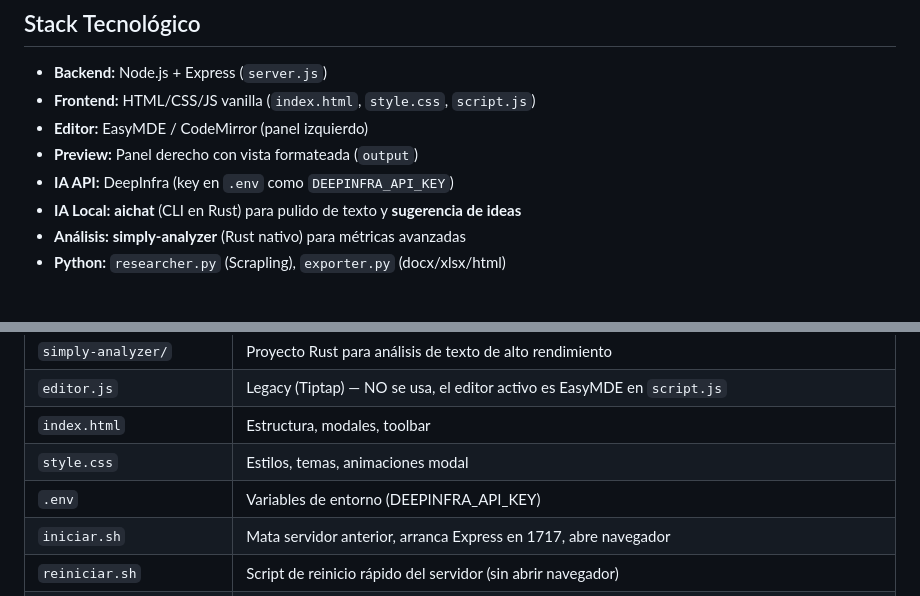
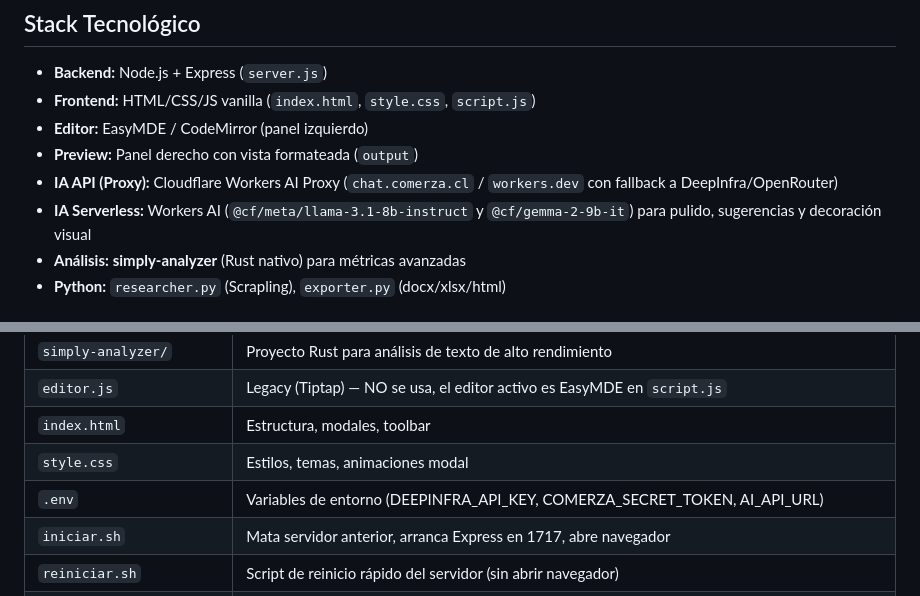
Before and after one commit to alexdechile/simply-apps, a Markdown page: memory.md, 2 parts joined by grey strips. Drawn GitHub-style.

Commit message:
docs: update memory.md to include Cloudflare proxy environment variables

```diff
--- a/memory.md
+++ b/memory.md
@@ -19,8 +19,8 @@ Ahora la app corre como un servicio de fondo:
 - **Frontend:** HTML/CSS/JS vanilla (`index.html`, `style.css`, `script.js`)
 - **Editor:** EasyMDE / CodeMirror (panel izquierdo)
 - **Preview:** Panel derecho con vista formateada (`output`)
-- **IA API:** DeepInfra (key en `.env` como `DEEPINFRA_API_KEY`)
-- **IA Local:** **aichat** (CLI en Rust) para pulido de texto y **sugerencia de ideas**
+- **IA API (Proxy):** Cloudflare Workers AI Proxy (`chat.comerza.cl` / `workers.dev` con fallback a DeepInfra/OpenRouter)
+- **IA Serverless:** Workers AI (`@cf/meta/llama-3.1-8b-instruct` y `@cf/gemma-2-9b-it`) para pulido, sugerencias y decoración visual
 - **Análisis:** **simply-analyzer** (Rust nativo) para métricas avanzadas
 - **Python:** `researcher.py` (Scrapling), `exporter.py` (docx/xlsx/html)
 
@@ -38,7 +38,7 @@ Ahora la app corre como un servicio de fondo:
 | `editor.js` | Legacy (Tiptap) — NO se usa, el editor activo es EasyMDE en `script.js` |
 | `index.html` | Estructura, modales, toolbar |
 | `style.css` | Estilos, temas, animaciones modal |
-| `.env` | Variables de entorno (DEEPINFRA_API_KEY) |
+| `.env` | Variables de entorno (DEEPINFRA_API_KEY, COMERZA_SECRET_TOKEN, AI_API_URL) |
 | `iniciar.sh` | Mata servidor anterior, arranca Express en 1717, abre navegador |
 | `reiniciar.sh` | Script de reinicio rápido del servidor (sin abrir navegador) |
 | `openspec/specs/main.md` | Spec principal del proyecto (OpenSpec) |
```
